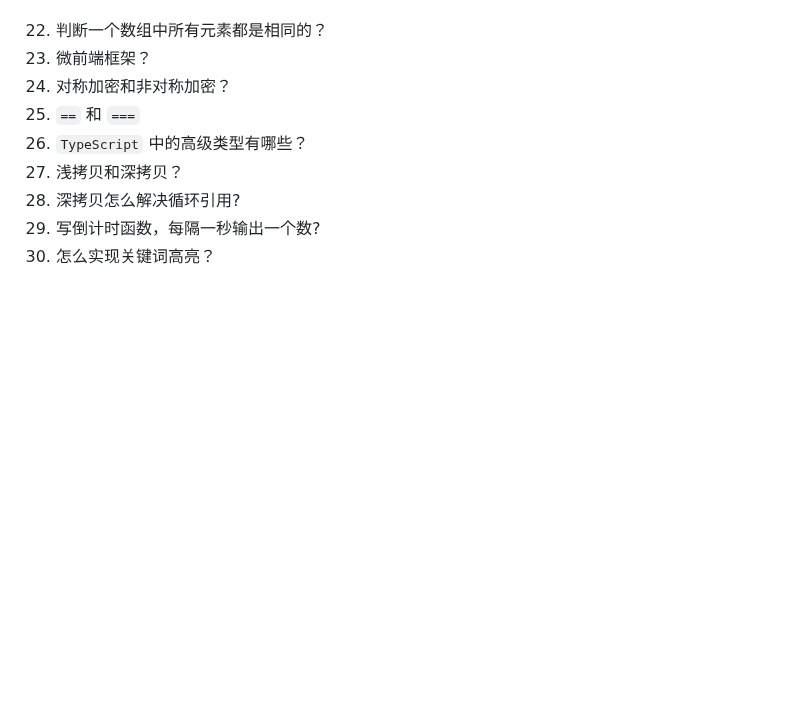
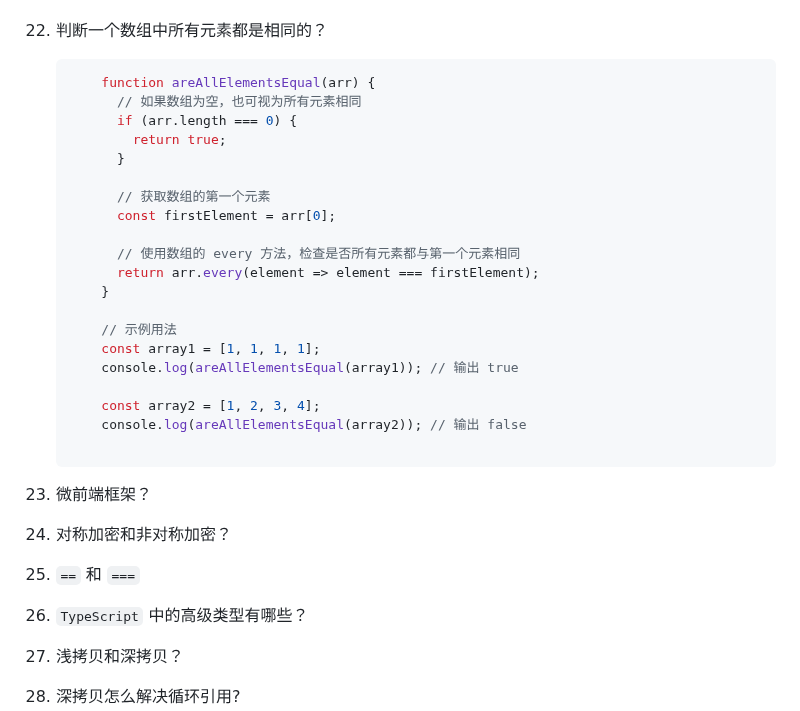
Before and after one commit to no5no6/Cheese, a Markdown page: Vue/面试.md, the part around the change. GitHub-like rendering; blank space fills up the shorter version.

Commit message:
解决数组是否相同

````diff
--- a/Vue/面试.md
+++ b/Vue/面试.md
@@ -671,6 +671,30 @@
         - 翻转对象 from（对象区域）和 to（空闲区域）。也就是说原来的 from 变为 to，原来的to变为 from 。
 
 22. 判断一个数组中所有元素都是相同的？
+
+    ```javascript
+        function areAllElementsEqual(arr) {
+          // 如果数组为空，也可视为所有元素相同
+          if (arr.length === 0) {
+            return true;
+          }
+
+          // 获取数组的第一个元素
+          const firstElement = arr[0];
+
+          // 使用数组的 every 方法，检查是否所有元素都与第一个元素相同
+          return arr.every(element => element === firstElement);
+        }
+
+        // 示例用法
+        const array1 = [1, 1, 1, 1];
+        console.log(areAllElementsEqual(array1)); // 输出 true
+
+        const array2 = [1, 2, 3, 4];
+        console.log(areAllElementsEqual(array2)); // 输出 false
+
+    ```
+
 23. 微前端框架？
 24. 对称加密和非对称加密？
 25. `==` 和 `===`
````
